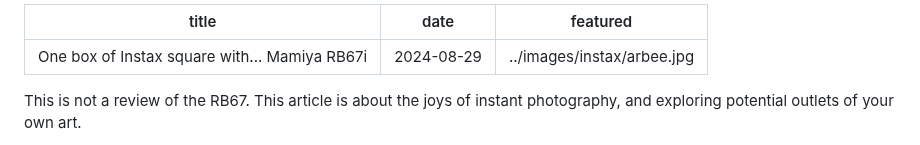
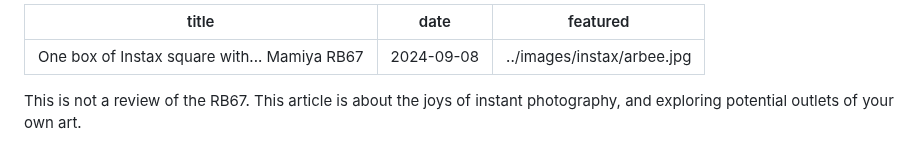
Before and after one commit to Spaqin/spaq-in, a Markdown page: src/posts/one-box-rb67.md, the part around the change. GitHub-like rendering.

```diff
--- a/src/posts/one-box-rb67.md
+++ b/src/posts/one-box-rb67.md
@@ -1,6 +1,6 @@
 ---
-title: "One box of Instax square with... Mamiya RB67i"
-date: "2024-08-29"
+title: "One box of Instax square with... Mamiya RB67"
+date: "2024-09-08"
 featured: "../images/instax/arbee.jpg"
 ---
 
```
